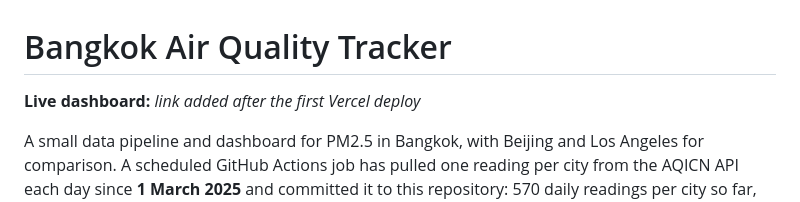
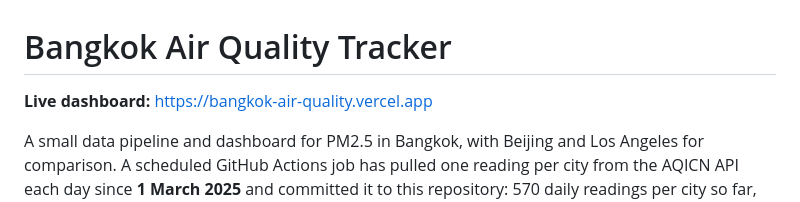
Before and after one commit to NusratBegum/Data-Science-Final-Project, a Markdown page: README.md, the part around the change. Drawn GitHub-style.

Commit message:
Add live dashboard link
Co-Authored-By: Claude Opus 5.5 (1M context) <noreply@anthropic.com>
Claude-Session: https://claude.ai/code/session_01VHbXBa5vEP2BsYxxgAx8uy

```diff
--- a/README.md
+++ b/README.md
@@ -1,6 +1,6 @@
 # Bangkok Air Quality Tracker
 
-**Live dashboard:** _link added after the first Vercel deploy_
+**Live dashboard:** https://bangkok-air-quality.vercel.app
 
 A small data pipeline and dashboard for PM2.5 in Bangkok, with Beijing and Los Angeles for comparison. A scheduled GitHub Actions job has pulled one reading per city from the AQICN API each day since **1 March 2025** and committed it to this repository: 570 daily readings per city so far, with one 35-day gap (15 Jan – 18 Feb 2026) when the job did not run. A static dashboard is rebuilt from that file and deployed on every push.
 
```
